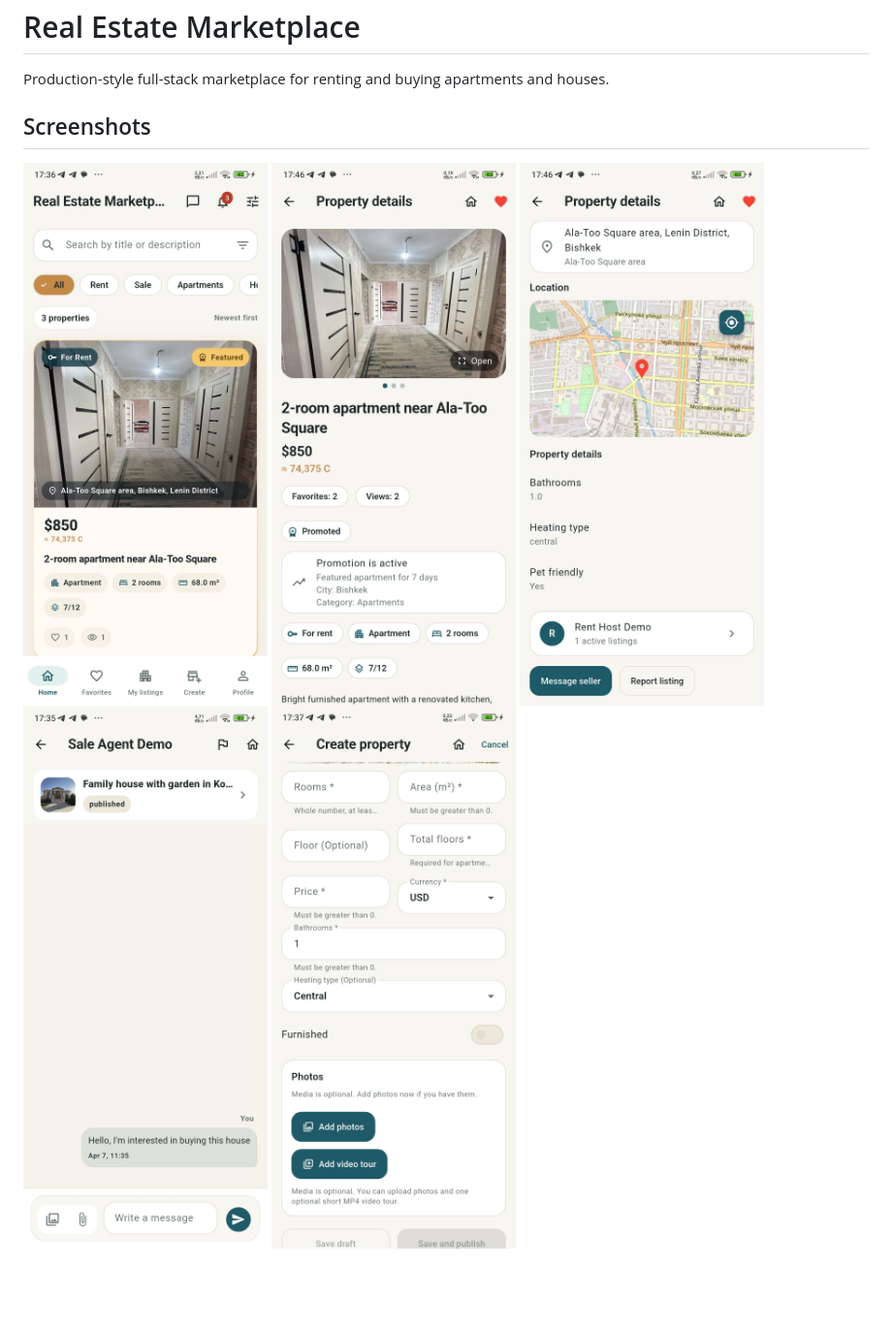
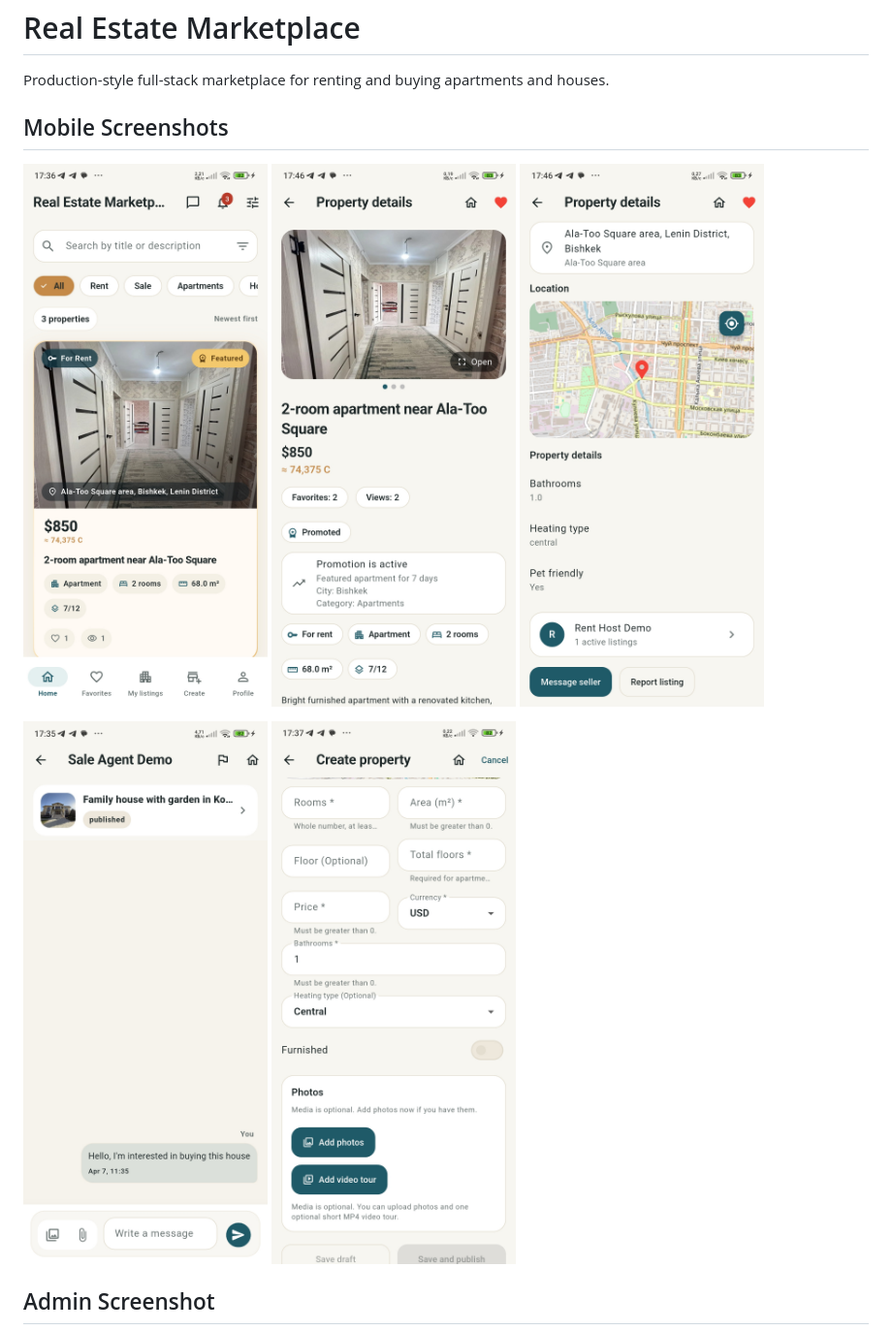
Before and after one commit to Lemming-CS/real_estate_marketplace, a Markdown page: README.md, the part around the change. Shown at 97% size. Drawn GitHub-style; blank space fills up the shorter version.

Commit message:
docs: Restructure screenshots to github friendly layout

```diff
--- a/README.md
+++ b/README.md
@@ -2,13 +2,21 @@
 
 Production-style full-stack marketplace for renting and buying apartments and houses.
 
-## Screenshots
+## Mobile Screenshots
 
-<img src="./docs/screenshots/Home.jpg" width="300" alt="Mobile home feed">
-<img src="./docs/screenshots/ListingDetailsTop.jpg" width="300" alt="Listing detail top section">
-<img src="./docs/screenshots/ListingDetailsBottom.jpg" width="300" alt="Listing detail bottom section">
-<img src="./docs/screenshots/Messages.jpg" width="300" alt="Messages screen">
-<img src="./docs/screenshots/CreateListing.jpg" width="300" alt="Create listing form">
+<p>
+    <img src="./docs/screenshots/Home.jpg" width="300" alt="Mobile home feed">
+    <img src="./docs/screenshots/ListingDetailsTop.jpg" width="300" alt="Listing detail top">
+    <img src="./docs/screenshots/ListingDetailsBottom.jpg" width="300" alt="Listing detail bottom">
+</p>
+
+<p>
+    <img src="./docs/screenshots/Messages.jpg" width="300" alt="Messages screen">
+    <img src="./docs/screenshots/CreateListing.jpg" width="300" alt="Create listing form">
+</p>
+
+## Admin Screenshot
+
 <img src="./docs/screenshots/AdminPanel.png" alt="Admin dashboard">
 
 **Stack**
```
